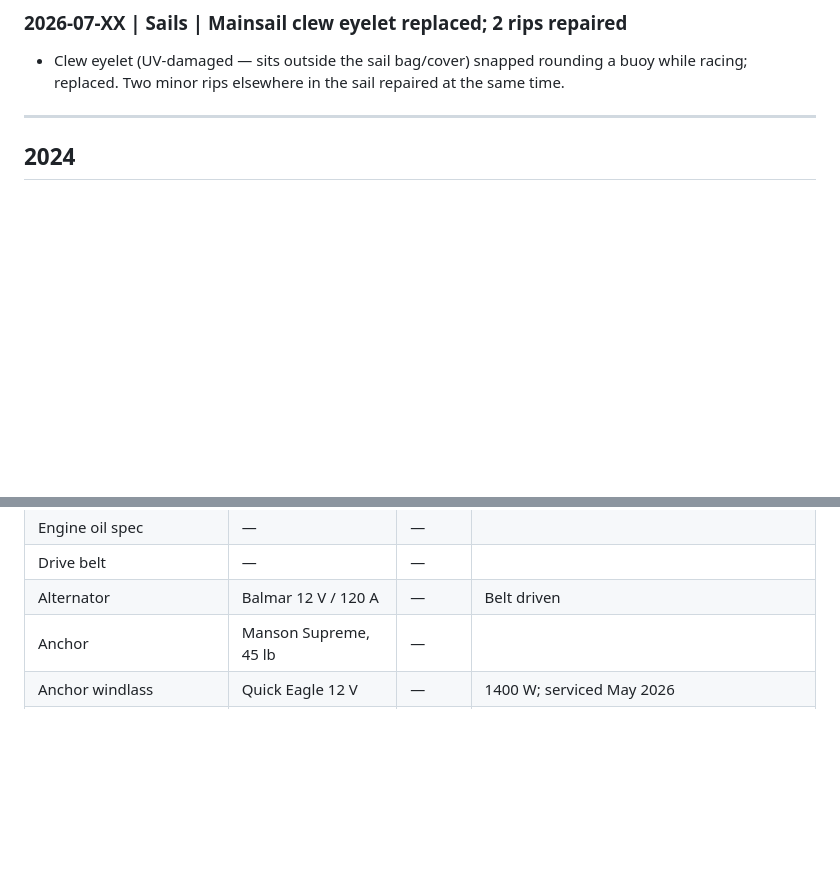
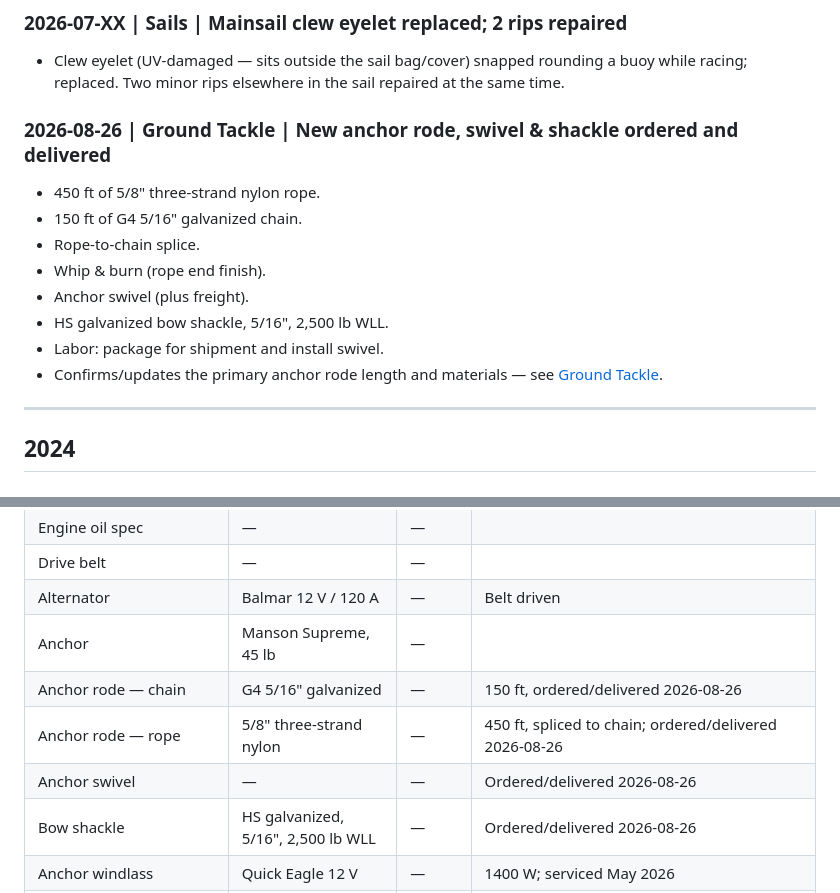
Before and after one commit to zackphillips/mermug-ships-docs, a Markdown page: docs/changelog.md, 2 parts joined by grey strips. GitHub-like rendering; blank space fills up the shorter version.

Commit message:
Merge pull request #66 from zackphillips/claude/ships-docs-order-update-3gc4us
- Remove pricing from anchor rode changelog entry
- Log anchor rode purchase and delivery in ship's docs

Imported-from: zackphillips/zackphillips.github.io@ebc500c47b6e

```diff
--- a/docs/changelog.md
+++ b/docs/changelog.md
@@ -122,6 +122,17 @@ Categories: **Electronics** | **Engine** | **Rigging** | **Sails** | **Electrica
   rounding a buoy while racing; replaced. Two minor rips elsewhere in the
   sail repaired at the same time.
 
+### 2026-08-26 | Ground Tackle | New anchor rode, swivel & shackle ordered and delivered
+- 450 ft of 5/8" three-strand nylon rope.
+- 150 ft of G4 5/16" galvanized chain.
+- Rope-to-chain splice.
+- Whip & burn (rope end finish).
+- Anchor swivel (plus freight).
+- HS galvanized bow shackle, 5/16", 2,500 lb WLL.
+- Labor: package for shipment and install swivel.
+- Confirms/updates the primary anchor rode length and materials — see
+  [Ground Tackle](systems.md#8-ground-tackle).
+
 <!-- Add entries above this line, newest first -->
 
 ---
@@ -190,6 +201,10 @@ Part numbers still need to be filled in as parts are ordered.
 | Drive belt | — | — | |
 | Alternator | Balmar 12 V / 120 A | — | Belt driven |
 | Anchor | Manson Supreme, 45 lb | — | |
+| Anchor rode — chain | G4 5/16" galvanized | — | 150 ft, ordered/delivered 2026-08-26 |
+| Anchor rode — rope | 5/8" three-strand nylon | — | 450 ft, spliced to chain; ordered/delivered 2026-08-26 |
+| Anchor swivel | — | — | Ordered/delivered 2026-08-26 |
+| Bow shackle | HS galvanized, 5/16", 2,500 lb WLL | — | Ordered/delivered 2026-08-26 |
 | Anchor windlass | Quick Eagle 12 V | — | 1400 W; serviced May 2026 |
 | Winches | Lewmar 54ST-2 ×2, 44ST-2 ×3, 44ST-2 electric ×1 | — | All six serviced March 2026 |
 | Mainsail track | Tides Marine Strong Track | — | |
```
Also changed, not shown: docs/systems.md (+6 -1 lines).
